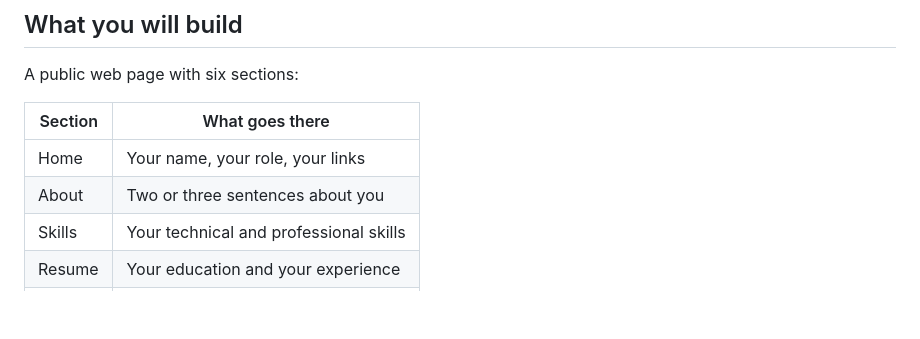
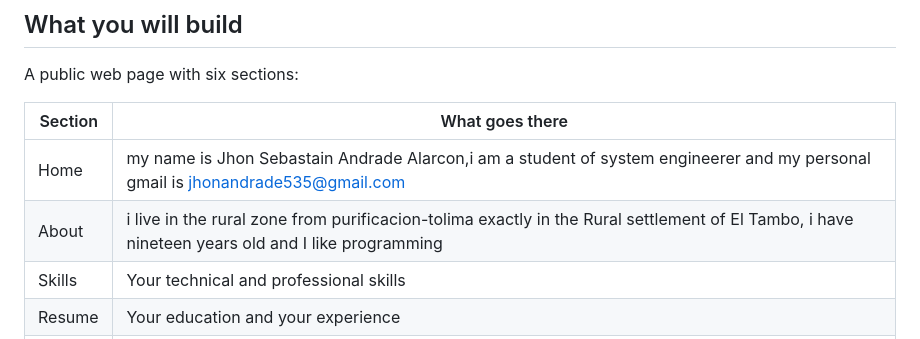
Before and after one commit to Jhon-Andrade-Alarcon/Project-web-jandrade, a Markdown page: README.md, the part around the change. Drawn GitHub-style; blank space fills up the shorter version.

Commit message:
Revise Home and About sections with personal details
Updated personal information in the README.

```diff
--- a/README.md
+++ b/README.md
@@ -13,8 +13,8 @@ A public web page with six sections:
 
 | Section | What goes there |
 |---|---|
-| Home | Your name, your role, your links |
-| About | Two or three sentences about you |
+| Home | my name is Jhon Sebastain Andrade Alarcon,i am a student of system engineerer and my personal gmail is jhonandrade535@gmail.com |
+| About | i live in the rural zone from purificacion-tolima exactly in the Rural settlement of El Tambo, i have nineteen years old and I like programming|
 | Skills | Your technical and professional skills |
 | Resume | Your education and your experience |
 | Projects | The projects you have built |
```
